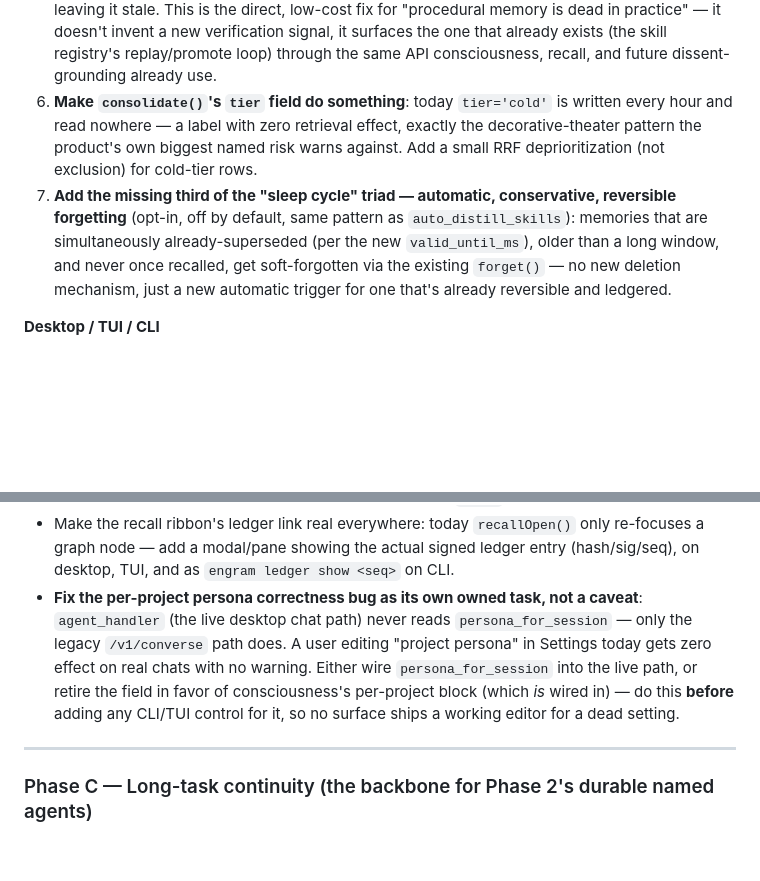
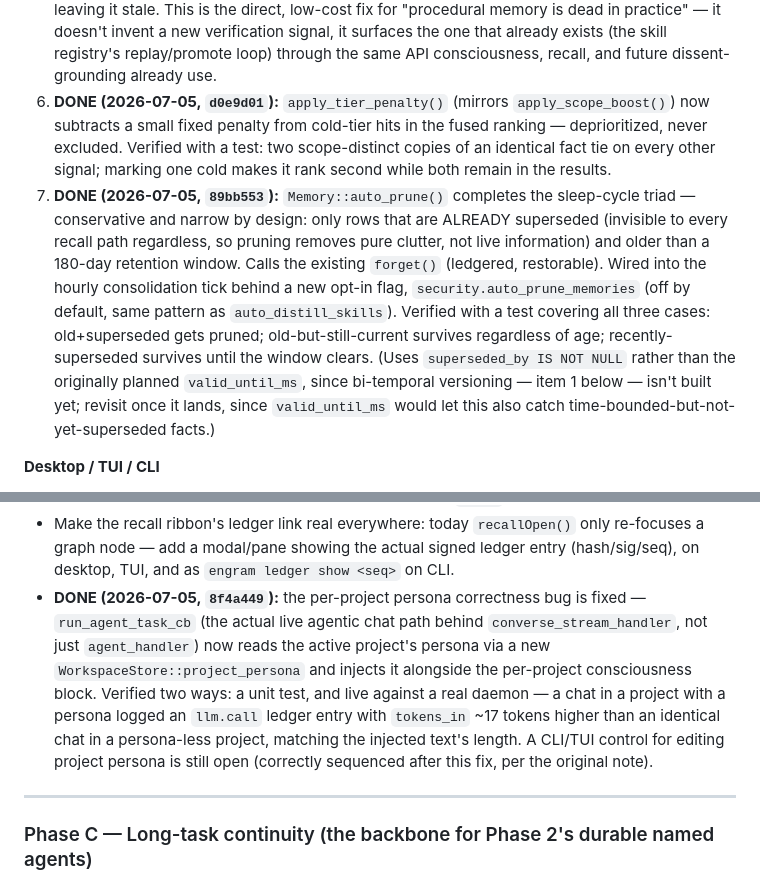
Before and after one commit to radotsvetkov/engram, a Markdown page: docs/MEMORY-UPGRADE-PLAN.md, 2 parts joined by grey strips. Drawn GitHub-style; blank space fills up the shorter version.

Commit message:
docs: mark tier-scoring, auto-prune, and persona-bug fixes done in the plan

```diff
--- a/docs/MEMORY-UPGRADE-PLAN.md
+++ b/docs/MEMORY-UPGRADE-PLAN.md
@@ -275,15 +275,21 @@ memory search/filter parity are not yet implemented.**
    is the direct, low-cost fix for "procedural memory is dead in practice" — it doesn't invent a new
    verification signal, it surfaces the one that already exists (the skill registry's replay/promote
    loop) through the same API consciousness, recall, and future dissent-grounding already use.
-6. **Make `consolidate()`'s `tier` field do something**: today `tier='cold'` is written every hour and
-   read nowhere — a label with zero retrieval effect, exactly the decorative-theater pattern the
-   product's own biggest named risk warns against. Add a small RRF deprioritization (not exclusion)
-   for cold-tier rows.
-7. **Add the missing third of the "sleep cycle" triad — automatic, conservative, reversible
-   forgetting** (opt-in, off by default, same pattern as `auto_distill_skills`): memories that are
-   simultaneously already-superseded (per the new `valid_until_ms`), older than a long window, and
-   never once recalled, get soft-forgotten via the existing `forget()` — no new deletion mechanism,
-   just a new automatic trigger for one that's already reversible and ledgered.
+6. **DONE (2026-07-05, `d0e9d01`):** `apply_tier_penalty()` (mirrors `apply_scope_boost()`) now
+   subtracts a small fixed penalty from cold-tier hits in the fused ranking — deprioritized, never
+   excluded. Verified with a test: two scope-distinct copies of an identical fact tie on every other
+   signal; marking one cold makes it rank second while both remain in the results.
+7. **DONE (2026-07-05, `89bb553`):** `Memory::auto_prune()` completes the sleep-cycle triad —
+   conservative and narrow by design: only rows that are ALREADY superseded (invisible to every
+   recall path regardless, so pruning removes pure clutter, not live information) and older than a
+   180-day retention window. Calls the existing `forget()` (ledgered, restorable). Wired into the
+   hourly consolidation tick behind a new opt-in flag, `security.auto_prune_memories` (off by
+   default, same pattern as `auto_distill_skills`). Verified with a test covering all three cases:
+   old+superseded gets pruned; old-but-still-current survives regardless of age; recently-superseded
+   survives until the window clears. (Uses `superseded_by IS NOT NULL` rather than the originally
+   planned `valid_until_ms`, since bi-temporal versioning — item 1 below — isn't built yet; revisit
+   once it lands, since `valid_until_ms` would let this also catch time-bounded-but-not-yet-superseded
+   facts.)
 
 **Desktop / TUI / CLI**
 - Fact-history view: a "History" expander on a memory's detail view (all three surfaces) showing its
@@ -297,12 +303,14 @@ memory search/filter parity are not yet implemented.**
 - Make the recall ribbon's ledger link real everywhere: today `recallOpen()` only re-focuses a graph
   node — add a modal/pane showing the actual signed ledger entry (hash/sig/seq), on desktop, TUI, and
   as `engram ledger show <seq>` on CLI.
-- **Fix the per-project persona correctness bug as its own owned task, not a caveat**: `agent_handler`
-  (the live desktop chat path) never reads `persona_for_session` — only the legacy `/v1/converse`
-  path does. A user editing "project persona" in Settings today gets zero effect on real chats with
-  no warning. Either wire `persona_for_session` into the live path, or retire the field in favor of
-  consciousness's per-project block (which *is* wired in) — do this **before** adding any CLI/TUI
-  control for it, so no surface ships a working editor for a dead setting.
+- **DONE (2026-07-05, `8f4a449`):** the per-project persona correctness bug is fixed —
+  `run_agent_task_cb` (the actual live agentic chat path behind `converse_stream_handler`, not just
+  `agent_handler`) now reads the active project's persona via a new `WorkspaceStore::project_persona`
+  and injects it alongside the per-project consciousness block. Verified two ways: a unit test, and
+  live against a real daemon — a chat in a project with a persona logged an `llm.call` ledger entry
+  with `tokens_in` ~17 tokens higher than an identical chat in a persona-less project, matching the
+  injected text's length. A CLI/TUI control for editing project persona is still open (correctly
+  sequenced after this fix, per the original note).
 
 ---
 
```
